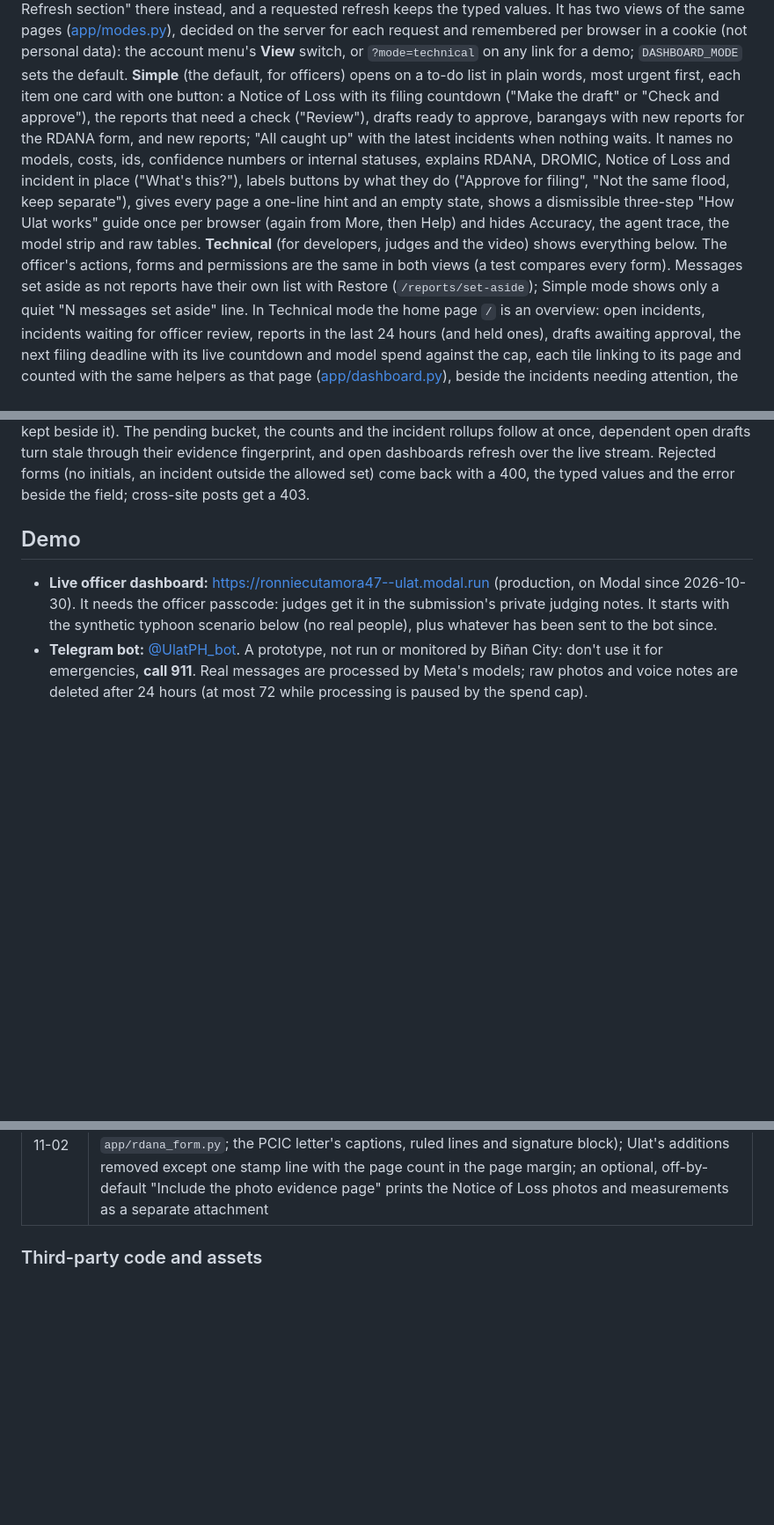
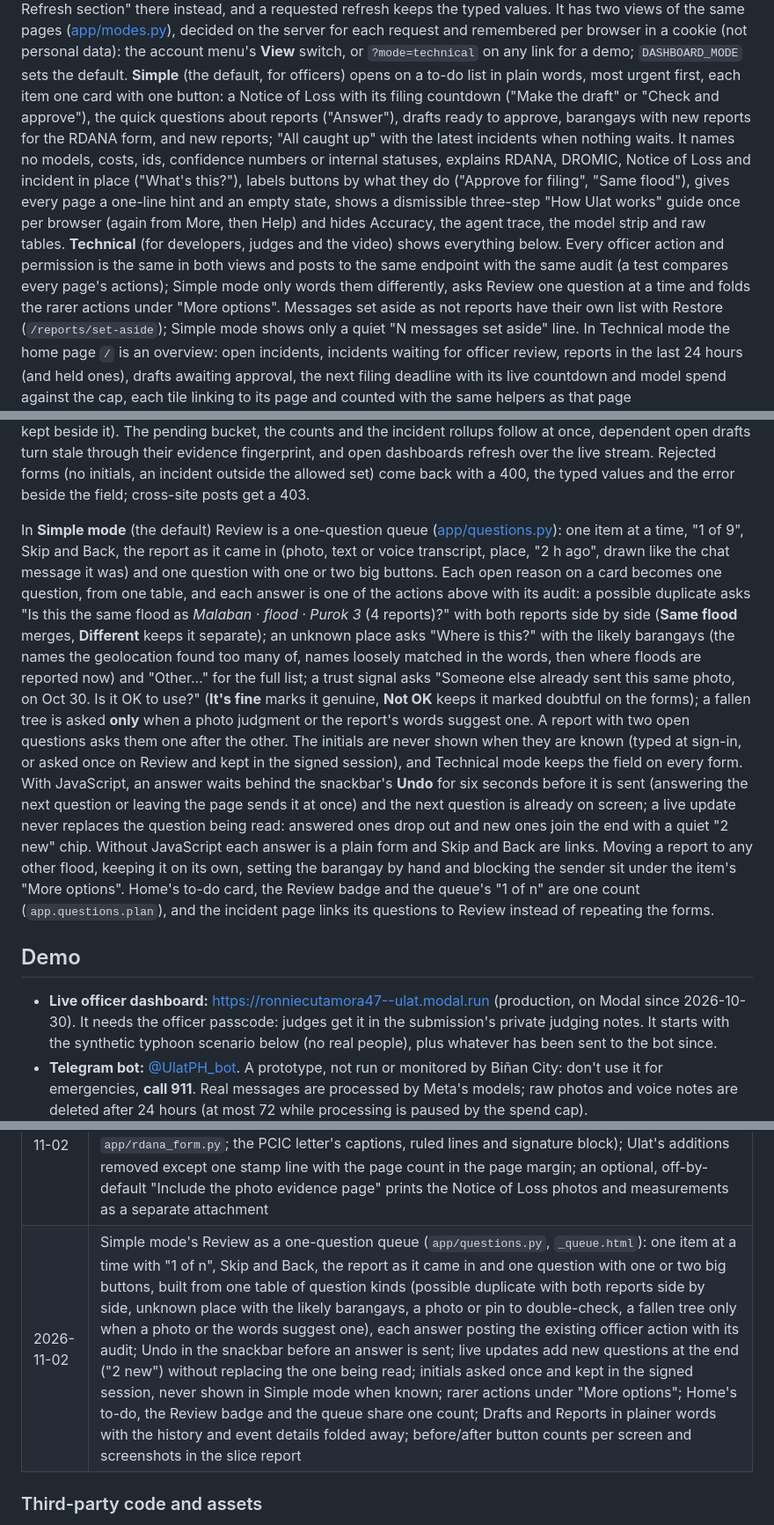
Before and after one commit to ronniecutamora/hack, a Markdown page: README.md, 3 parts joined by grey strips. Shown at 88% size. Rendered like a GitHub page; blank space fills up the shorter version.

Commit message:
docs: README on Simple mode's one-question Review

```diff
--- a/README.md
+++ b/README.md
@@ -437,14 +437,16 @@ values. It has two views of the same pages ([app/modes.py](app/modes.py)), decid
 and remembered per browser in a cookie (not personal data): the account menu's **View** switch, or `?mode=technical`
 on any link for a demo; `DASHBOARD_MODE` sets the default. **Simple** (the default, for officers) opens on a to-do
 list in plain words, most urgent first, each item one card with one button: a Notice of Loss with its filing
-countdown ("Make the draft" or "Check and approve"), the reports that need a check ("Review"), drafts ready to
+countdown ("Make the draft" or "Check and approve"), the quick questions about reports ("Answer"), drafts ready to
 approve, barangays with new reports for the RDANA form, and new reports; "All caught up" with the latest incidents
 when nothing waits. It names no models, costs, ids, confidence numbers or internal statuses, explains RDANA, DROMIC,
-Notice of Loss and incident in place ("What's this?"), labels buttons by what they do ("Approve for filing", "Not the
-same flood, keep separate"), gives every page a one-line hint and an empty state, shows a dismissible three-step
+Notice of Loss and incident in place ("What's this?"), labels buttons by what they do ("Approve for filing", "Same
+flood"), gives every page a one-line hint and an empty state, shows a dismissible three-step
 "How Ulat works" guide once per browser (again from More, then Help) and hides Accuracy, the agent trace, the model
-strip and raw tables. **Technical** (for developers, judges and the video) shows everything below. The officer's
-actions, forms and permissions are the same in both views (a test compares every form). Messages set aside as not
+strip and raw tables. **Technical** (for developers, judges and the video) shows everything below. Every officer
+action and permission is the same in both views and posts to the same endpoint with the same audit (a test compares
+every page's actions); Simple mode only words them differently, asks Review one question at a time and folds the
+rarer actions under "More options". Messages set aside as not
 reports have their own list with Restore (`/reports/set-aside`); Simple mode shows only a quiet "N messages set
 aside" line. In Technical mode the home page `/` is an overview: open incidents, incidents waiting for officer review, reports in the last
 24 hours (and held ones), drafts awaiting approval, the next filing deadline with its live countdown and model spend
@@ -496,6 +498,26 @@ it). The pending bucket, the counts and the incident rollups follow at once, dep
 their evidence fingerprint, and open dashboards refresh over the live stream. Rejected forms (no initials, an
 incident outside the allowed set) come back with a 400, the typed values and the error beside the field;
 cross-site posts get a 403.
+
+In **Simple mode** (the default) Review is a one-question queue ([app/questions.py](app/questions.py)): one item at a
+time, "1 of 9", Skip and Back, the report as it came in (photo, text or voice transcript, place, "2 h ago", drawn
+like the chat message it was) and one question with one or two big buttons. Each open reason on a card becomes one
+question, from one table, and each answer is one of the actions above with its audit: a possible duplicate asks "Is
+this the same flood as *Malaban · flood · Purok 3* (4 reports)?" with both reports side by side (**Same flood** merges,
+**Different** keeps it separate); an unknown place asks "Where is this?" with the likely barangays (the names the
+geolocation found too many of, names loosely matched in the words, then where floods are reported now) and
+"Other…" for the full list; a trust signal asks "Someone else already sent this same photo, on Oct 30. Is it OK to
+use?" (**It's fine** marks it genuine, **Not OK** keeps it marked doubtful on the forms); a fallen tree is asked
+**only** when a photo judgment or the report's words suggest one. A report with two open questions asks them one
+after the other. The initials are never shown when they are known (typed at sign-in, or asked once on Review and
+kept in the signed session), and Technical mode keeps the field on every form. With JavaScript, an answer waits
+behind the snackbar's **Undo** for six seconds before it is sent (answering the next question or leaving the page
+sends it at once) and the next question is already on screen; a live update never replaces the question being read:
+answered ones drop out and new ones join the end with a quiet "2 new" chip. Without JavaScript each answer is a plain
+form and Skip and Back are links. Moving a report to any other flood, keeping it on its own, setting the barangay by
+hand and blocking the sender sit under the item's "More options". Home's to-do card, the Review badge and the
+queue's "1 of n" are one count (`app.questions.plan`), and the incident page links its questions to Review instead
+of repeating the forms.
 
 ## Demo
 
@@ -737,6 +759,7 @@ Everything in this repository was created during the hackathon (Oct 27 – Nov 4
 | 2026-11-02 | Fillable RDANA form and Notice of Loss (`app/fillable.py`): every field a typed input defined as data (control, the paper form's own options, hint, asked-first, personal), validated on the server; saving makes an append-only version with an "edited" audit of field keys; approval names the exact version; regeneration carries the officer's entries and flags evidence that moved under them; Simple mode's "What you need to fill in" with progress; personal fields typed for the printout only, never posted or stored; a print view that is the paper form alone (A4, ruled blanks, DRAFT/APPROVED status line); no "not in reports" placeholders left |
 | 2026-11-02 | Fill the whole form on screen, then print it; a "?" help on every field: each RDANA and Notice of Loss field carries a short help (what to enter, an example) and its source as data, read from the official PDFs (the RDANA SOP's Annex I note and headings and section 7.5.2, the PCIC fisheries brochure, application form and farm plan) or, where no document explains it, the form's own label with its Annex I page; a test and the start-up check refuse a field without one. The "?" is a 48 px icon button with a native popover (a bottom sheet on a phone, beside the button on wider screens; Escape and a tap outside close it; hidden in print). Personal details say they are kept on this device only, warn once about shared computers and have a Clear personal details button. Print final form (approved) and Print draft for checking first flag unsaved changes and the office's empty fields |
 | 2026-11-02 | Print fidelity: every printed element of the RDANA form and the Notice of Loss audited against the official scans (62 RDANA labels and section titles and 27 options put back into the paper's own words, the old wording still read from saved entries); the printout now follows each form's layout (Annex I's boxes, columns, tables, matrix, title bar and page breaks from a layout table in `app/rdana_form.py`; the PCIC letter's captions, ruled lines and signature block); Ulat's additions removed except one stamp line with the page count in the page margin; an optional, off-by-default "Include the photo evidence page" prints the Notice of Loss photos and measurements as a separate attachment |
+| 2026-11-02 | Simple mode's Review as a one-question queue (`app/questions.py`, `_queue.html`): one item at a time with "1 of n", Skip and Back, the report as it came in and one question with one or two big buttons, built from one table of question kinds (possible duplicate with both reports side by side, unknown place with the likely barangays, a photo or pin to double-check, a fallen tree only when a photo or the words suggest one), each answer posting the existing officer action with its audit; Undo in the snackbar before an answer is sent; live updates add new questions at the end ("2 new") without replacing the one being read; initials asked once and kept in the signed session, never shown in Simple mode when known; rarer actions under "More options"; Home's to-do, the Review badge and the queue share one count; Drafts and Reports in plainer words with the history and event details folded away; before/after button counts per screen and screenshots in the slice report |
 
 ### Third-party code and assets
 
```
